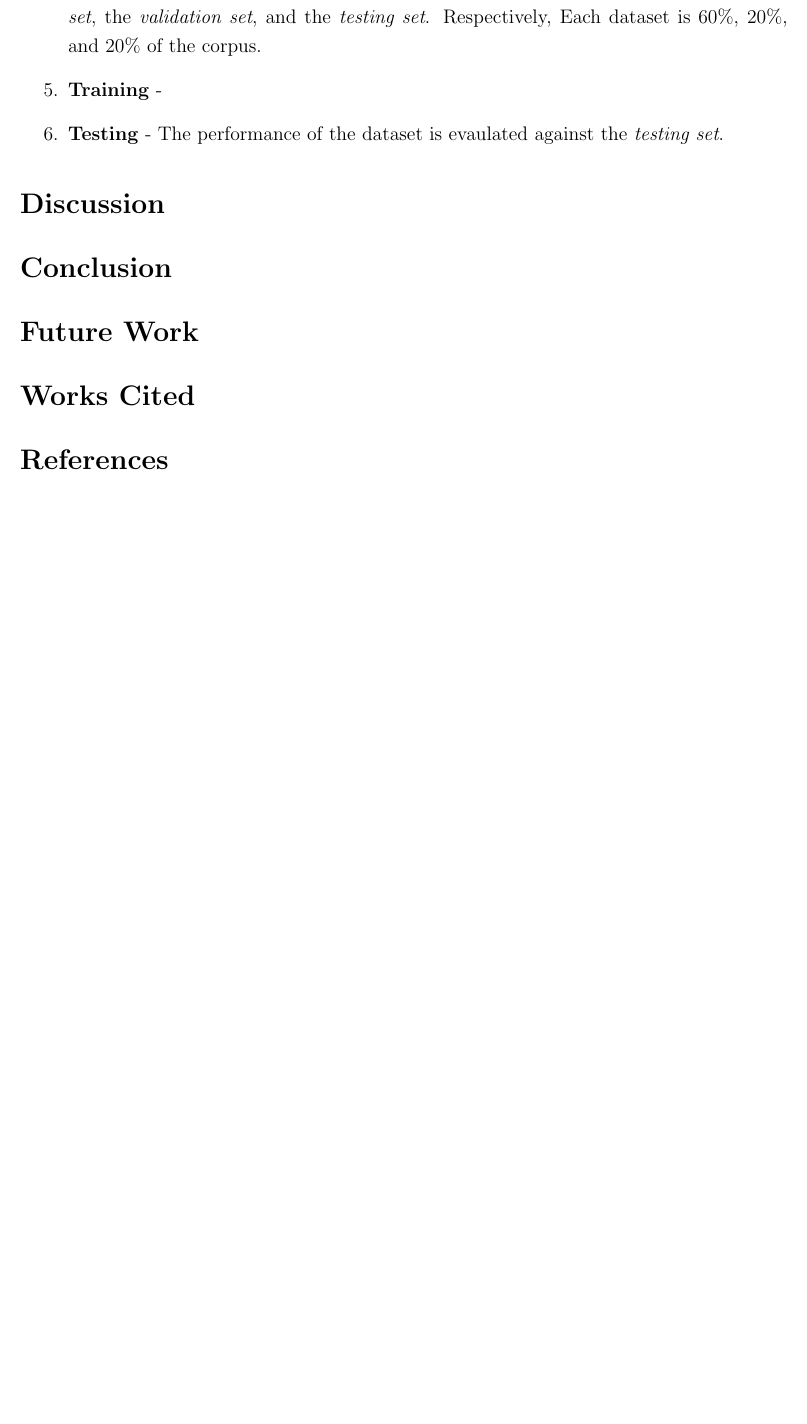
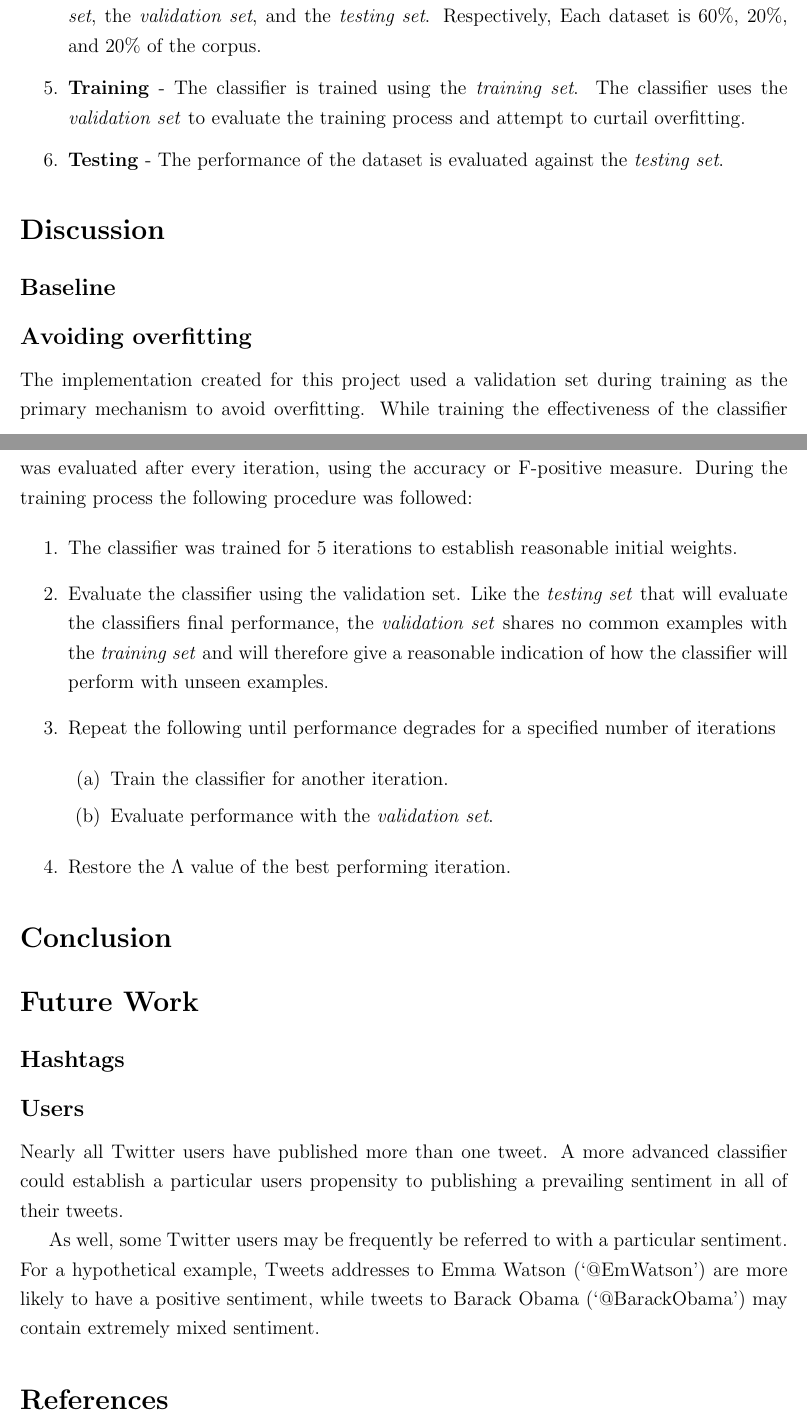
Before and after one commit to hockeybuggy/twitter-sentiment, a LaTeX document (paper/paper.tex): part of page 4 of 5 before the commit and two parts of pages 4 and 5 of 6 after it, the two joined at a grey line, cut so that both start at the same text, the shorter picture padded with empty space. Compiled offline with pdfLaTeX.

Commit message:
Wrote a section explaing the use of the validation set and a section for futre work

```diff
--- a/paper/paper.tex
+++ b/paper/paper.tex
@@ -191,20 +198,71 @@ extensive use of the \textit{nltk} (Natural Language Toolkit) library.
         and the \textit{testing set}. Respectively, Each dataset is 60\%, 20\%,
         and 20\% of the corpus.
 
-    \item \textbf{Training} -
+    \item \textbf{Training} - The classifier is trained using the
+        \textit{training set}.  The classifier uses the \textit{validation set}
+        to evaluate the training process and attempt to curtail overfitting.
 
-    \item \textbf{Testing} - The performance of the dataset is evaulated
+    \item \textbf{Testing} - The performance of the dataset is evaluated
         against the \textit{testing set}.
 
 \end{enumerate}
 
 \section{Discussion}
 
+\subsection{Baseline}
+
+\subsection{Avoiding overfitting}
+
+The implementation created for this project used a validation set during
+training as the primary mechanism to avoid overfitting. While training the
+effectiveness of the classifier was evaluated after every iteration, using the
+accuracy or F-positive measure. During the training process the following
+procedure was followed:
+
+\begin{enumerate}
+
+    \item The classifier was trained for 5 iterations to establish reasonable
+        initial weights.
+
+    \item Evaluate the classifier using the validation set. Like the
+        \textit{testing set} that will evaluate the classifiers final
+        performance, the \textit{validation set} shares no common examples with
+        the \textit{training set} and will therefore give a reasonable
+        indication of how the classifier will perform with unseen examples.
+
+    \item Repeat the following until performance degrades for a specified
+        number of iterations
+
+    \begin{enumerate}
+
+        \item Train the classifier for another iteration.
+
+        \item Evaluate performance with the \textit{validation set}.
+
+    \end{enumerate}
+
+    \item Restore the $\Lambda$ value of the best performing iteration.
+
+\end{enumerate}
+
 \section{Conclusion}
 
 \section{Future Work}
 
-\section{Works Cited}
+\subsection{Hashtags}
+
+\subsection{Users}
+
+Nearly all Twitter users have published more than one tweet. A more advanced
+classifier could establish a particular users propensity to publishing a
+prevailing sentiment in all of their tweets.
+
+As well, some Twitter users may be frequently be referred to with a particular
+sentiment. For a hypothetical example, Tweets addresses to Emma Watson
+(`@EmWatson') are more likely to have a positive sentiment, while tweets to
+Barack Obama (`@BarackObama') may contain extremely mixed sentiment.
+
+% Bibliography
 
 \nocite{*}
 \bibliographystyle{ieeetr}
```
Also changed, not shown: paper/paper.tex (21 more changed lines).
